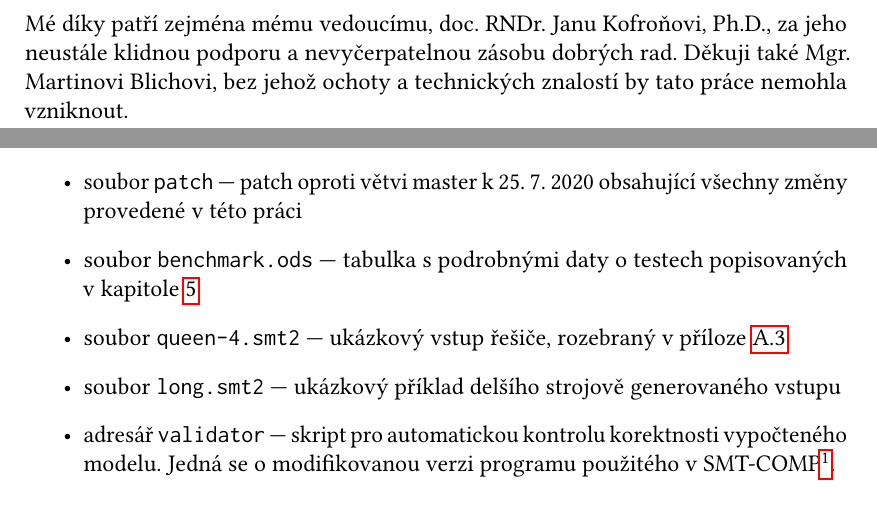
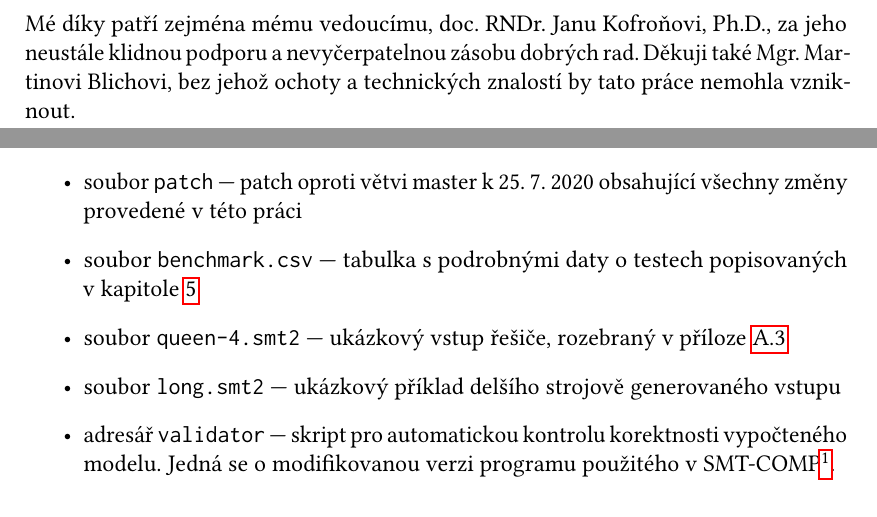
Before and after one commit to lunakv/bachelor-thesis, a LaTeX thesis (prace.tex): two parts of pages 3 and 33 of 34, joined at a grey line, cut so that both start at the same text. Compiled offline with pdfLaTeX.

Commit message:
changed table to CSV for no reason apparently

```diff
--- a/prace.tex
+++ b/prace.tex
@@ -100,7 +100,7 @@
 % Nepovinné poděkování (vedoucímu práce, konzultantovi, tomu, kdo
 % zapůjčil software, literaturu apod.)
 \def\Podekovani{%
-Mé díky patří zejména mému vedoucímu, doc.~RNDr.~Janu Kofroňovi,~Ph.D., za jeho neustále klidnou podporu a~nevyčerpatelnou zásobu dobrých rad. Děkuji také Mgr. Martinovi Blichovi, bez jehož ochoty a~technických znalostí by tato práce nemohla vzniknout.
+Mé díky patří zejména mému vedoucímu, doc.~RNDr.~Janu Kofroňovi,~Ph.D., za jeho neustále klidnou podporu a~nevyčerpatelnou zásobu dobrých rad. Děkuji také Mgr.~Martinovi Blichovi, bez jehož ochoty a~technických znalostí by tato práce nemohla vzniknout.
 }
 
 % Abstrakt (doporučený rozsah cca 80-200 slov; nejedná se o zadání práce)
@@ -180,7 +180,7 @@ Mezi soubory přiloženými k~této práci můžeme nalézt
 \begin{itemize}
 	\item adresář \icode{opensmt} --- úplný obsah repozitáře OpenSMT, respektive jeho větve určené této práci, k~25. 7. 2020. Soubor \icode{opensmt/README.md} obsahuje mimo jiné instrukce ke~kompilaci programu.
 	\item soubor \icode{patch} --- patch oproti větvi master k~25. 7. 2020 obsahující všechny změny provedené v~této práci
-	\item soubor \icode{benchmark.ods} --- tabulka s~podrobnými daty o~testech popisovaných v~kapitole \ref{experiment}
+	\item soubor \icode{benchmark.csv} --- tabulka s~podrobnými daty o~testech popisovaných v~kapitole \ref{experiment}
 	\item soubor \icode{queen-4.smt2} --- ukázkový vstup řešiče, rozebraný v~příloze \ref{priklad}
 	\item soubor \icode{long.smt2} --- ukázkový příklad delšího strojově generovaného vstupu
 	\item adresář \icode{validator} --- skript pro automatickou kontrolu korektnosti vypočteného modelu. Jedná se o~modifikovanou verzi programu použitého v~SMT-COMP\footnote{\url{https://github.com/SMT-COMP/postprocessors/tree/master/model-validation-track}}.
```
